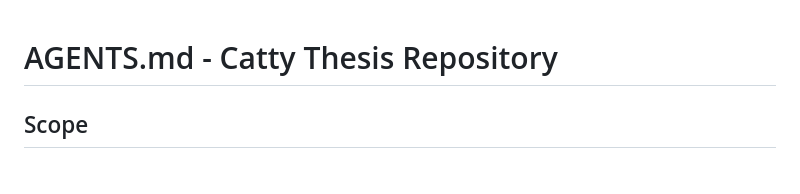
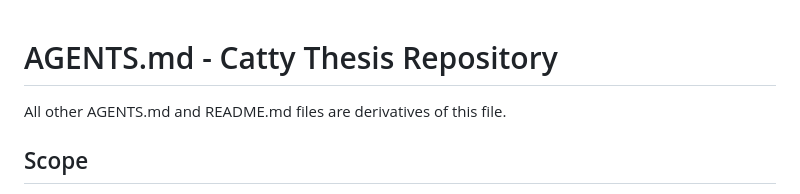
Before and after one commit to metavacua/CategoricalReasoner, a Markdown page: AGENTS.md, the part around the change. GitHub-like rendering.

```diff
--- a/AGENTS.md
+++ b/AGENTS.md
@@ -1,5 +1,5 @@
 # AGENTS.md - Catty Thesis Repository
-
+All other AGENTS.md and README.md files are derivatives of this file.
 ## Scope
 
 This repository attempts to implement the Categorical Reasoner "Catty" thesis: categorical foundations for morphisms between logics rather than morphisms within logics; there are expected reflections from the category of subclassical sequent calculi into sequent calculi as categories or internal logics of categories, but the repository fundamentally concerns the category of subclassical sequent calculi. Semantic web data is consumed from external sources (SPARQL endpoints, linked data, GGG) via Jena, bash scripts, or curl during development. Semantic HTML documentation collects the semantic web data and standard ontologies published online and other relevant information for software development, formal methods, engineering practices, category theory, Java development, meta-linguistics, meta-mathematical theory development, computational theories, sequent calculi, strong normalization, canonical methods, formal verification, W3C standards, OMG DOL standards, ISO COLORE standards, open science, open source software and hardware and firmware, and more.
```
